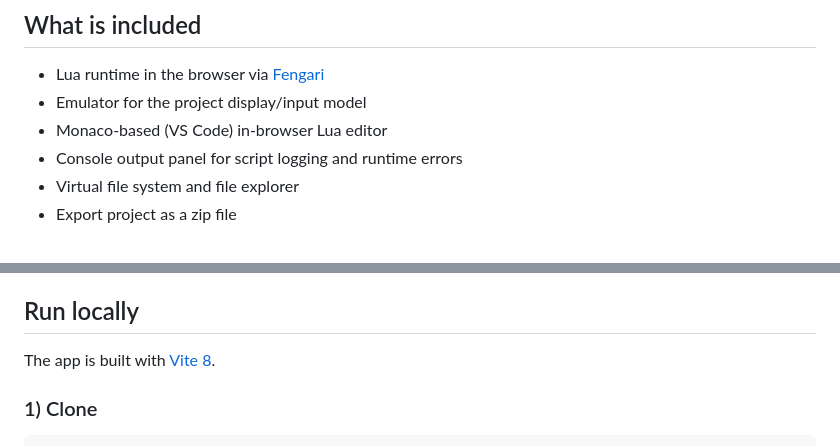
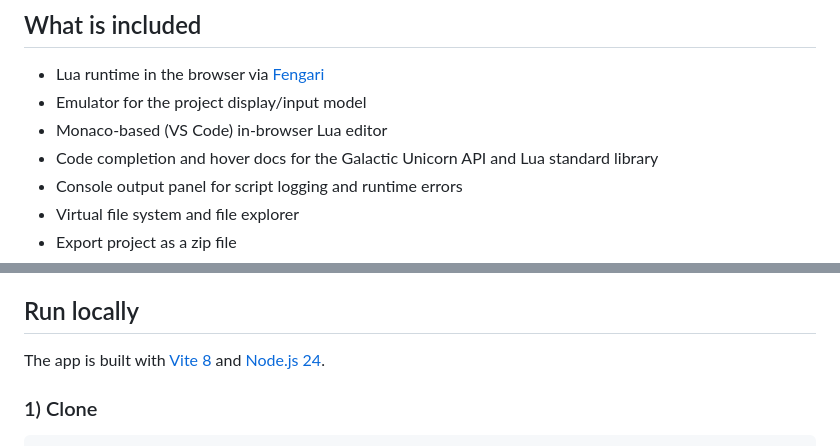
Before and after one commit to florian-rieder/galactic-unicorn-web-sdk, a Markdown page: README.md, 2 parts joined by grey strips. Drawn GitHub-style.

```diff
--- a/README.md
+++ b/README.md
@@ -15,6 +15,7 @@ Developing directly on device is slow when every test requires another flash cyc
 - Lua runtime in the browser via [Fengari](https://github.com/fengari-lua/fengari)
 - Emulator for the project display/input model
 - Monaco-based (VS Code) in-browser Lua editor
+- Code completion and hover docs for the Galactic Unicorn API and Lua standard library
 - Console output panel for script logging and runtime errors
 - Virtual file system and file explorer
 - Export project as a zip file
@@ -28,7 +29,7 @@ The Lua API is still subject to breaking changes.
 
 ## Run locally
 
-The app is built with [Vite 8](https://vitejs.dev/).
+The app is built with [Vite 8](https://vitejs.dev/) and [Node.js 24](https://nodejs.org/en).
 
 ### 1) Clone
 
```
Also changed, not shown: other parts of README.md (+17 -5 lines).
